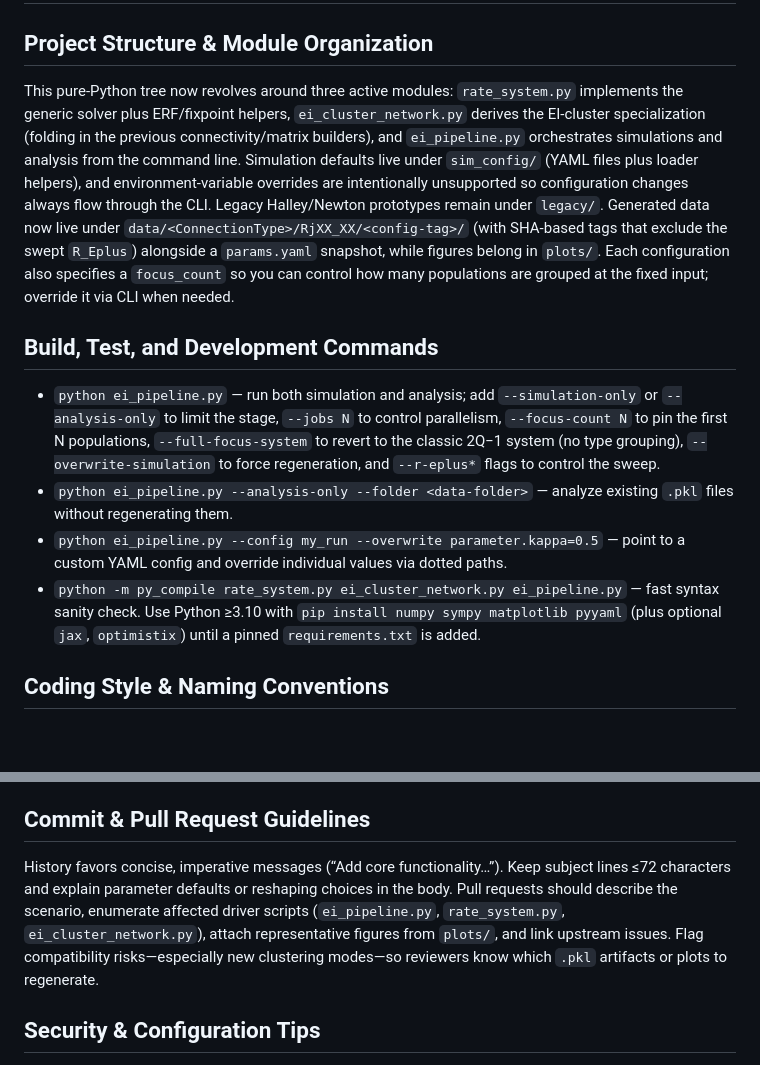
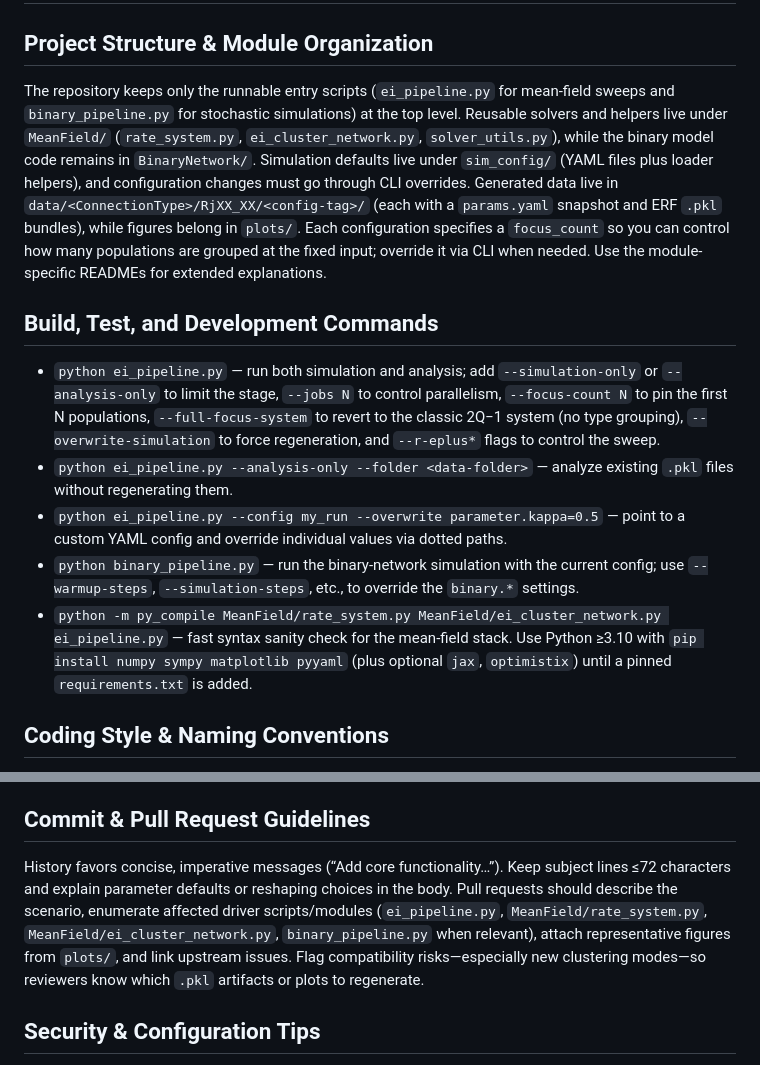
Before and after one commit to schmitfe/EI-Clustering, a Markdown page: AGENTS.md, 2 parts joined by grey strips. GitHub-like rendering; blank space fills up the shorter version.

Commit message:
Update AGENTS.md to clarify project structure and simulation commands for binary network

```diff
--- a/AGENTS.md
+++ b/AGENTS.md
@@ -1,13 +1,14 @@
 # Repository Guidelines
 
 ## Project Structure & Module Organization
-This pure-Python tree now revolves around three active modules: `rate_system.py` implements the generic solver plus ERF/fixpoint helpers, `ei_cluster_network.py` derives the EI-cluster specialization (folding in the previous connectivity/matrix builders), and `ei_pipeline.py` orchestrates simulations and analysis from the command line. Simulation defaults live under `sim_config/` (YAML files plus loader helpers), and environment-variable overrides are intentionally unsupported so configuration changes always flow through the CLI. Legacy Halley/Newton prototypes remain under `legacy/`. Generated data now live under `data/<ConnectionType>/RjXX_XX/<config-tag>/` (with SHA-based tags that exclude the swept `R_Eplus`) alongside a `params.yaml` snapshot, while figures belong in `plots/`. Each configuration also specifies a `focus_count` so you can control how many populations are grouped at the fixed input; override it via CLI when needed.
+The repository keeps only the runnable entry scripts (`ei_pipeline.py` for mean-field sweeps and `binary_pipeline.py` for stochastic simulations) at the top level. Reusable solvers and helpers live under `MeanField/` (`rate_system.py`, `ei_cluster_network.py`, `solver_utils.py`), while the binary model code remains in `BinaryNetwork/`. Simulation defaults live under `sim_config/` (YAML files plus loader helpers), and configuration changes must go through CLI overrides. Generated data live in `data/<ConnectionType>/RjXX_XX/<config-tag>/` (each with a `params.yaml` snapshot and ERF `.pkl` bundles), while figures belong in `plots/`. Each configuration specifies a `focus_count` so you can control how many populations are grouped at the fixed input; override it via CLI when needed. Use the module-specific READMEs for extended explanations.
 
 ## Build, Test, and Development Commands
 - `python ei_pipeline.py` — run both simulation and analysis; add `--simulation-only` or `--analysis-only` to limit the stage, `--jobs N` to control parallelism, `--focus-count N` to pin the first N populations, `--full-focus-system` to revert to the classic 2Q−1 system (no type grouping), `--overwrite-simulation` to force regeneration, and `--r-eplus*` flags to control the sweep.
 - `python ei_pipeline.py --analysis-only --folder <data-folder>` — analyze existing `.pkl` files without regenerating them.
 - `python ei_pipeline.py --config my_run --overwrite parameter.kappa=0.5` — point to a custom YAML config and override individual values via dotted paths.
-- `python -m py_compile rate_system.py ei_cluster_network.py ei_pipeline.py` — fast syntax sanity check.
+- `python binary_pipeline.py` — run the binary-network simulation with the current config; use `--warmup-steps`, `--simulation-steps`, etc., to override the `binary.*` settings.
+- `python -m py_compile MeanField/rate_system.py MeanField/ei_cluster_network.py ei_pipeline.py` — fast syntax sanity check for the mean-field stack.
 Use Python ≥3.10 with `pip install numpy sympy matplotlib pyyaml` (plus optional `jax`, `optimistix`) until a pinned `requirements.txt` is added.
 
 ## Coding Style & Naming Conventions
@@ -17,7 +18,7 @@ Target PEP 8: four-space indents, snake_case functions, descriptive module names
 No automated suite exists yet, so rely on deterministic reruns. After behavior changes, rerun `ei_pipeline.py --simulation-only` on at least two `R_Eplus` values and confirm monotonic `v_in`/`v_out` trends in the regenerated `.pkl` series. Extend solvers with assert statements covering vector lengths or convergence flags, and consider adding a `tests/` folder with `pytest` cases that mock simple two-cluster configurations.
 
 ## Commit & Pull Request Guidelines
-History favors concise, imperative messages (“Add core functionality…”). Keep subject lines ≤72 characters and explain parameter defaults or reshaping choices in the body. Pull requests should describe the scenario, enumerate affected driver scripts (`ei_pipeline.py`, `rate_system.py`, `ei_cluster_network.py`), attach representative figures from `plots/`, and link upstream issues. Flag compatibility risks—especially new clustering modes—so reviewers know which `.pkl` artifacts or plots to regenerate.
+History favors concise, imperative messages (“Add core functionality…”). Keep subject lines ≤72 characters and explain parameter defaults or reshaping choices in the body. Pull requests should describe the scenario, enumerate affected driver scripts/modules (`ei_pipeline.py`, `MeanField/rate_system.py`, `MeanField/ei_cluster_network.py`, `binary_pipeline.py` when relevant), attach representative figures from `plots/`, and link upstream issues. Flag compatibility risks—especially new clustering modes—so reviewers know which `.pkl` artifacts or plots to regenerate.
 
 ## Security & Configuration Tips
 Avoid embedding stateful globals; always thread configuration via the shared `parameter` dict so sweeps remain reproducible. Store large artifacts under the existing `connection_type/...` hierarchy rather than checking them into Git, and scrub temporary notebooks before submission.
```
